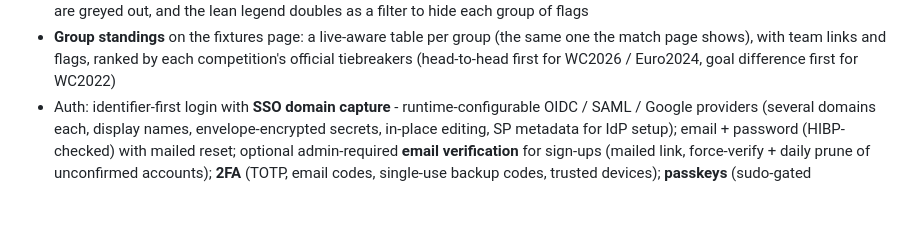
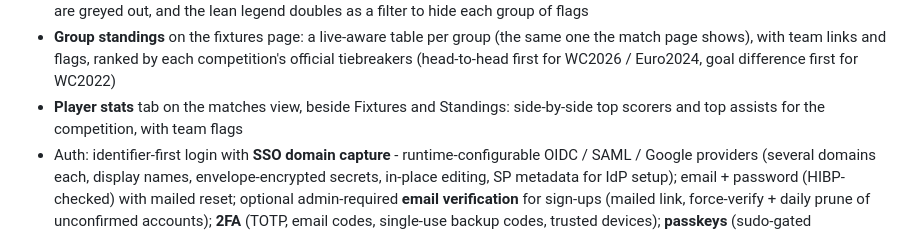
Before and after one commit to Arzaroth/Nostragoalus, a Markdown page: README.md, the part around the change. Rendered like a GitHub page; blank space fills up the shorter version.

Commit message:
docs(release): note the Stats tab in the README features list
Co-Authored-By: Claude Opus 4.8 (1M context) <noreply@anthropic.com>

```diff
--- a/README.md
+++ b/README.md
@@ -102,6 +102,8 @@ pnpm build && node .output/server/index.mjs   # or: bun .output/server/index.mjs
 - **Group standings** on the fixtures page: a live-aware table per group (the same one the
   match page shows), with team links and flags, ranked by each competition's official
   tiebreakers (head-to-head first for WC2026 / Euro2024, goal difference first for WC2022)
+- **Player stats** tab on the matches view, beside Fixtures and Standings: side-by-side top
+  scorers and top assists for the competition, with team flags
 - Auth: identifier-first login with **SSO domain capture** - runtime-configurable OIDC / SAML /
   Google providers (several domains each, display names, envelope-encrypted secrets, in-place
   editing, SP metadata for IdP setup); email + password (HIBP-checked) with mailed reset; optional
```
